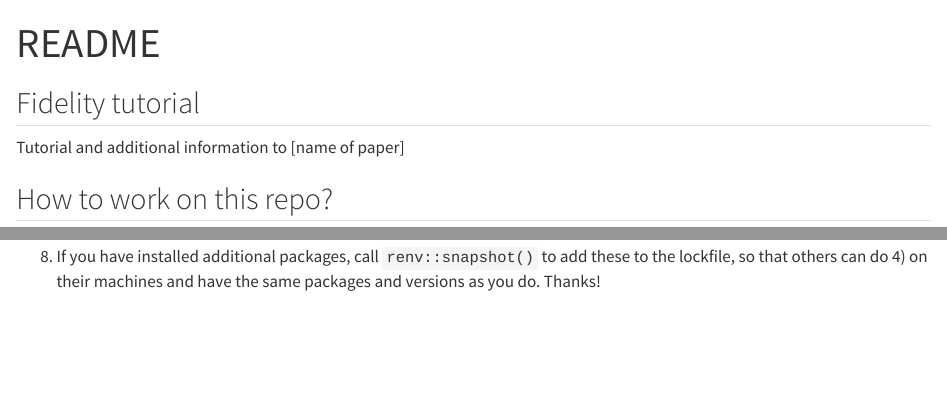
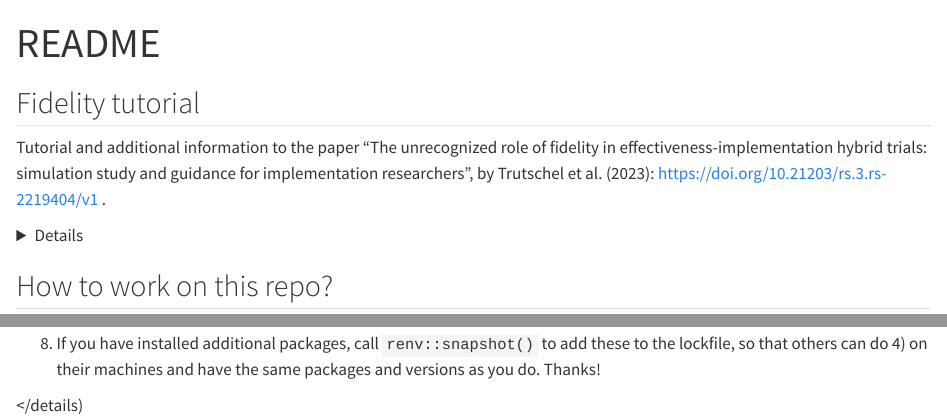
Before and after one commit to INS-Basel/fidelity-tutorial, a Quarto document (README.qmd): the page in a window 1100 px wide, from its top, and a second part further down, joined at a grey line. Rendered offline with R 4.5, knitr and Pandoc in place of Quarto, with nearby package versions; drawn as R Markdown's standard HTML page in place of the format the file asks for.

Commit message:
update for public

```diff
--- a/README.qmd
+++ b/README.qmd
@@ -9,7 +9,10 @@ knitr::opts_chunk$set(echo = TRUE)
 
 ## Fidelity tutorial
 
-Tutorial and additional information to [name of paper]
+Tutorial and additional information to the paper "The unrecognized role of fidelity in effectiveness-implementation hybrid trials: simulation study and guidance for implementation researchers", by Trutschel et al. (2023): https://doi.org/10.21203/rs.3.rs-2219404/v1 .
+
+
+<details>
 
 ## How to work on this repo?
 
@@ -38,3 +41,5 @@ Tutorial and additional information to [name of paper]
 7) Save, commit, and push to remote!
 
 8) If you have installed additional packages, call `renv::snapshot()` to add these to the lockfile, so that others can do 4) on their machines and have the same packages and versions as you do. Thanks!
+
+</details)
```
Also changed, not shown: simulation-step-by-step.qmd (+1 -1 lines), README.md, docs/search.json (added), 28 other files.
